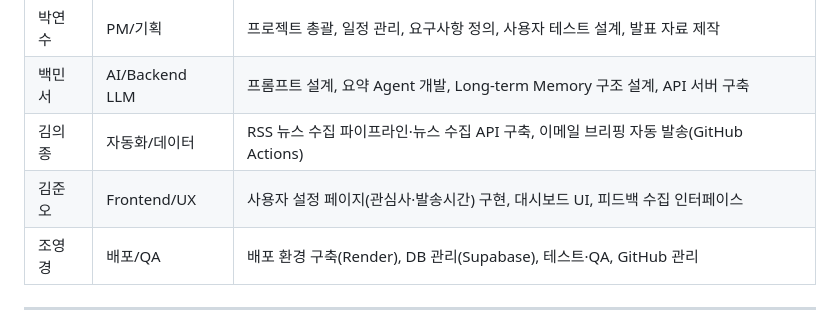
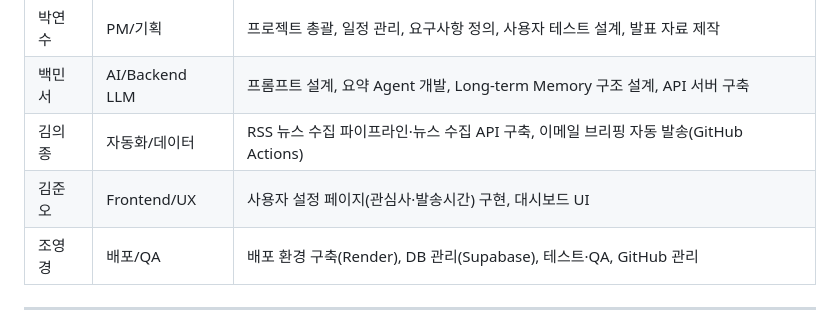
Before and after one commit to lisap127-oss/M3-1_FinalProject, a Markdown page: README.md, the part around the change. Drawn GitHub-style.

```diff
--- a/README.md
+++ b/README.md
@@ -23,7 +23,7 @@
 | 박연수 | PM/기획 | 프로젝트 총괄, 일정 관리, 요구사항 정의, 사용자 테스트 설계, 발표 자료 제작 |
 | 백민서 | AI/Backend LLM | 프롬프트 설계, 요약 Agent 개발, Long-term Memory 구조 설계, API 서버 구축 |
 | 김의종 | 자동화/데이터 | RSS 뉴스 수집 파이프라인·뉴스 수집 API 구축, 이메일 브리핑 자동 발송(GitHub Actions) |
-| 김준오 | Frontend/UX | 사용자 설정 페이지(관심사·발송시간) 구현, 대시보드 UI, 피드백 수집 인터페이스 |
+| 김준오 | Frontend/UX | 사용자 설정 페이지(관심사·발송시간) 구현, 대시보드 UI |
 | 조영경 | 배포/QA | 배포 환경 구축(Render), DB 관리(Supabase), 테스트·QA, GitHub 관리 |
 
 ---
```
